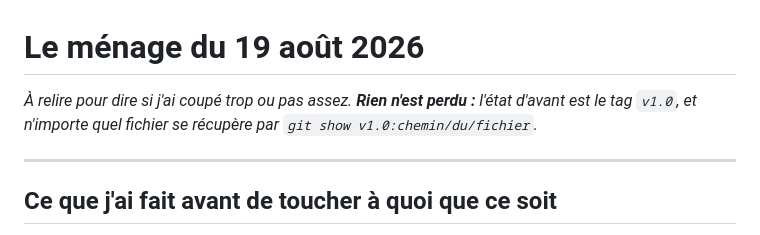
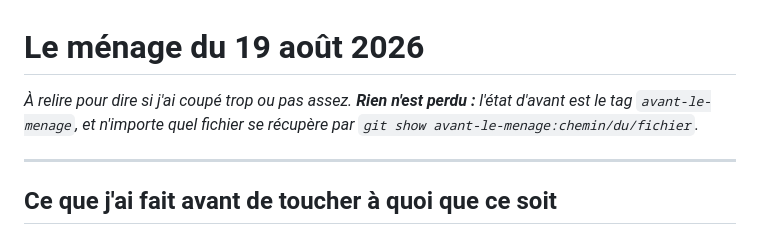
Before and after one commit to pandarvis/eclaircie, a Markdown page: 99-archives/menage-2026-08-19.md, the part around the change. GitHub-like rendering.

Commit message:
Le point de sauvegarde s'appelle par son nom
Le tag v1.0 laissait croire a une version 1.0 du livre. C'est un filet
pose avant le menage, rien d'autre. Renomme avant-le-menage, et le recap
pointe dessus.

Co-Authored-By: Claude Opus 5 <noreply@anthropic.com>

```diff
--- a/99-archives/menage-2026-08-19.md
+++ b/99-archives/menage-2026-08-19.md
@@ -1,7 +1,7 @@
 # Le ménage du 19 août 2026
 
 *À relire pour dire si j'ai coupé trop ou pas assez. **Rien n'est perdu :** l'état d'avant est
-le tag `v1.0`, et n'importe quel fichier se récupère par `git show v1.0:chemin/du/fichier`.*
+le tag `avant-le-menage`, et n'importe quel fichier se récupère par `git show avant-le-menage:chemin/du/fichier`.*
 
 ---
 
```
